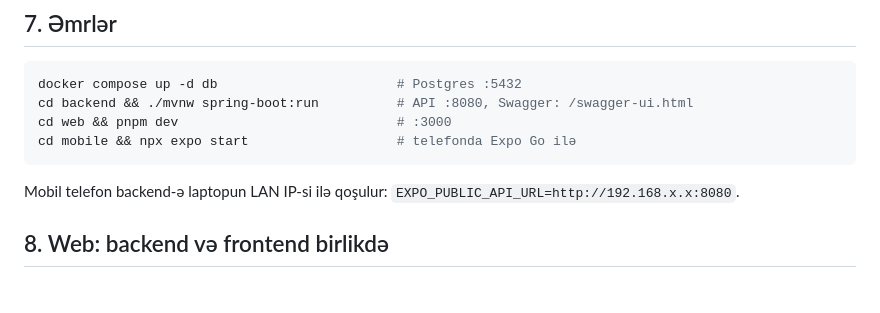
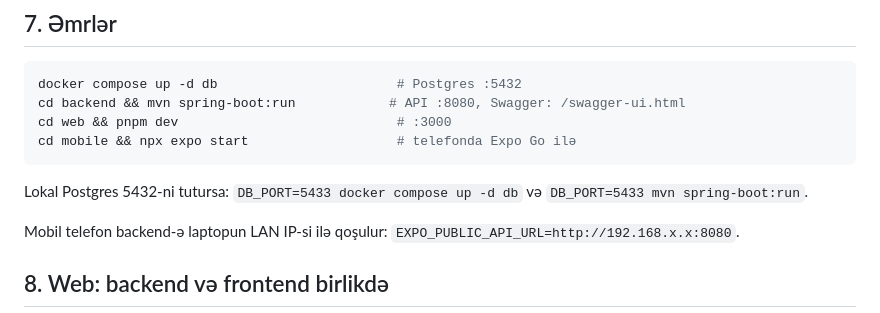
Before and after one commit to ilkinismayilov-905/yolcu, a Markdown page: CLAUDE.md, the part around the change. Rendered like a GitHub page; blank space fills up the shorter version.

Commit message:
docs: use mvn and document DB_PORT=5433 in CLAUDE.md
Co-Authored-By: Claude Opus 5.5 <noreply@anthropic.com>

````diff
--- a/CLAUDE.md
+++ b/CLAUDE.md
@@ -84,10 +84,12 @@ Hər funksiya `docs/01_SCOPE_REAL_SIM_FAKE.md`-də bu etiketlərdən birini daş
 
 ```bash
 docker compose up -d db                       # Postgres :5432
-cd backend && ./mvnw spring-boot:run          # API :8080, Swagger: /swagger-ui.html
+cd backend && mvn spring-boot:run            # API :8080, Swagger: /swagger-ui.html
 cd web && pnpm dev                            # :3000
 cd mobile && npx expo start                   # telefonda Expo Go ilə
 ```
+
+Lokal Postgres 5432-ni tutursa: `DB_PORT=5433 docker compose up -d db` və `DB_PORT=5433 mvn spring-boot:run`.
 
 Mobil telefon backend-ə laptopun LAN IP-si ilə qoşulur: `EXPO_PUBLIC_API_URL=http://192.168.x.x:8080`.
 
````
